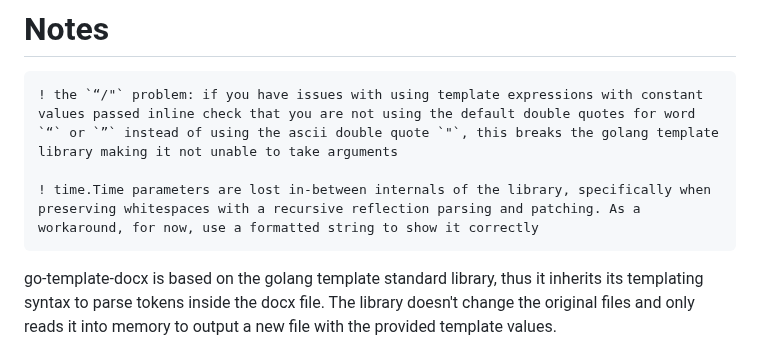
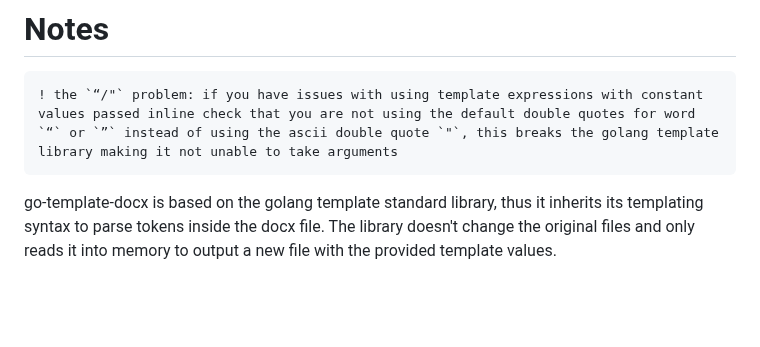
Before and after one commit to JJJJJJack/go-template-docx, a Markdown page: README.md, the part around the change. GitHub-like rendering; blank space fills up the shorter version.

Commit message:
EDIT: remove outdated note about time.Time parameters in README.md

````diff
--- a/README.md
+++ b/README.md
@@ -8,8 +8,6 @@
 
 ```diff
 ! the `“/"` problem: if you have issues with using template expressions with constant values passed inline check that you are not using the default double quotes for word `“` or `”` instead of using the ascii double quote `"`, this breaks the golang template library making it not unable to take arguments
-
-! time.Time parameters are lost in-between internals of the library, specifically when preserving whitespaces with a recursive reflection parsing and patching. As a workaround, for now, use a formatted string to show it correctly
 ```
 
 go-template-docx is based on the golang template standard library, thus it inherits its templating syntax to parse tokens inside the docx file.
````
